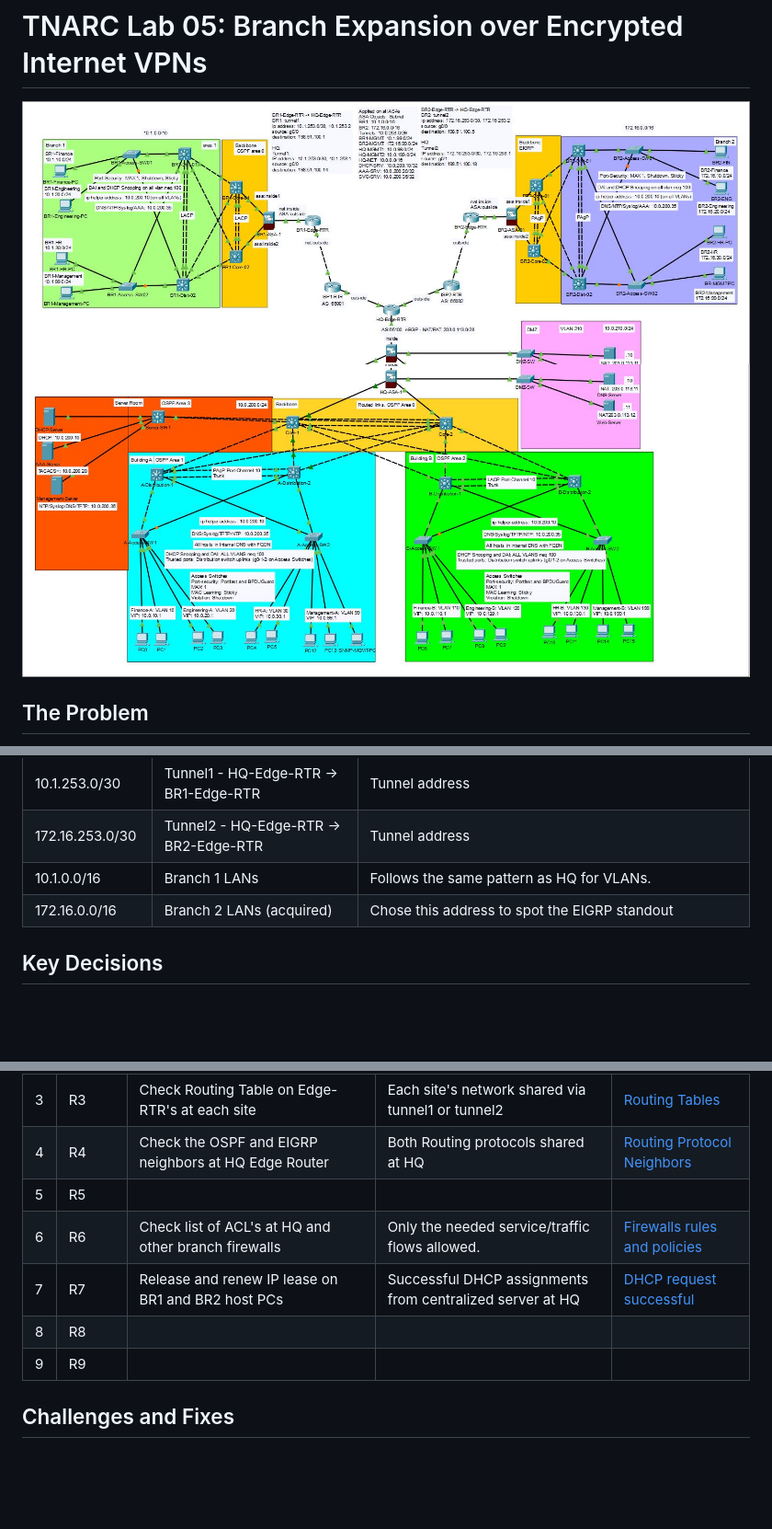
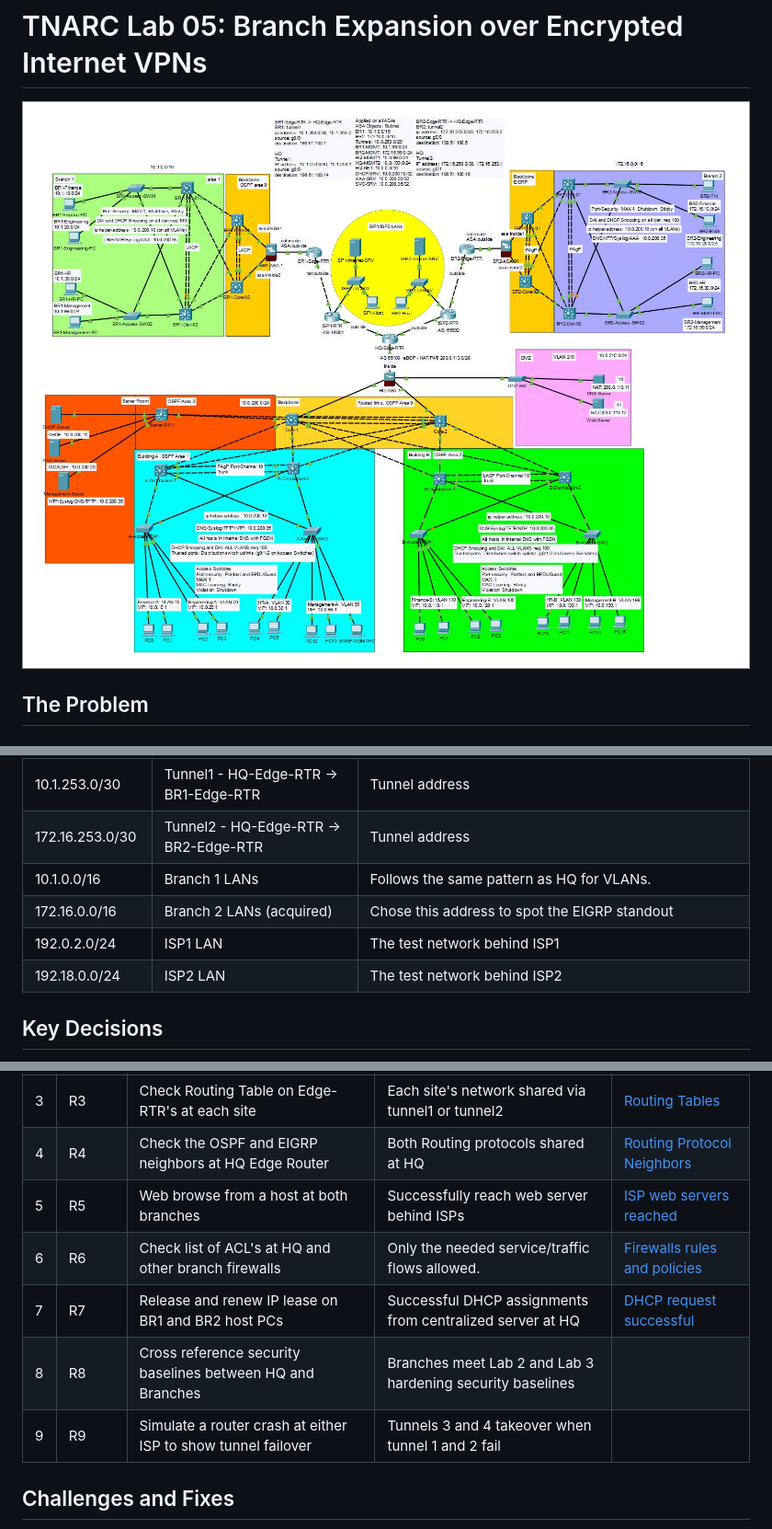
Before and after one commit to gusRod36/TNARC_Branch_Expansion_Lab05, a Markdown page: README.md, 3 parts joined by grey strips. Shown at 92% size. GitHub-like rendering; pictures changed too: images/TNARC_Branches_Topology_bottom.JPG, images/TNARC_Branches_Topology_top.JPG; blank space fills up the shorter version.

Commit message:
All requirements met, gathering evidence for R8 and R9, ISP test LANs set and reachable by hosts at both branches.

```diff
--- a/README.md
+++ b/README.md
@@ -60,6 +60,8 @@ TNARC is opening two separate branches, Branch 1 and has aquired a firm (branch
 | 172.16.253.0/30 | Tunnel2 - HQ-Edge-RTR -> BR2-Edge-RTR | Tunnel address |
 | 10.1.0.0/16 | Branch 1 LANs | Follows the same pattern as HQ for VLANs. |
 | 172.16.0.0/16 | Branch 2 LANs (acquired) | Chose this address to spot the EIGRP standout |
+| 192.0.2.0/24 | ISP1 LAN | The test network behind ISP1 |
+| 192.18.0.0/24 | ISP2 LAN | The test network behind ISP2 |
 
 
 ## Key Decisions
@@ -83,11 +85,11 @@ TNARC is opening two separate branches, Branch 1 and has aquired a firm (branch
 | 2 | R2 | Monitor packets being sent site to site and check that tunnels are active | ESP header in packets and ACTIVE status for tunnels. | [ESP + ACTIVE status](./verification/evidence.md#requirement-2-all-traffic-between-sites-is-encrypted) |
 | 3 | R3 | Check Routing Table on Edge-RTR's at each site | Each site's network shared via tunnel1 or tunnel2 | [Routing Tables](./verification/evidence.md#requirement-3-routes-are-exchanged-dynamically-over-the-tunnels) |
 | 4 | R4 | Check the OSPF and EIGRP neighbors at HQ Edge Router | Both Routing protocols shared at HQ | [Routing Protocol Neighbors](./verification/evidence.md#requirement-4-ospf-and-eigrp-share-routes-at-exactly-one-point)
-| 5 | R5 |
+| 5 | R5 | Web browse from a host at both branches | Successfully reach web server behind ISPs | [ISP web servers reached](./verification/evidence.md#requirement-5-branch-user-reach-the-internet-through-their-own-connections) |
 | 6 | R6 | Check list of ACL's at HQ and other branch firewalls | Only the needed service/traffic flows allowed. | [Firewalls rules and policies](./verification/evidence.md#requirement-6-branch-traffic-to-hq-is-inspected-by-the-asa-with-only-the-needed-flows-allowed) |
 | 7 | R7 | Release and renew IP lease on BR1 and BR2 host PCs | Successful DHCP assignments from centralized server at HQ | [DHCP request successful](./verification/evidence.md#requirement-7-branch-users-get-addresses-from-the-hq-dhcp-server) |
-| 8 | R8 |
-| 9 | R9 |
+| 8 | R8 | Cross reference security baselines between HQ and Branches | Branches meet Lab 2 and Lab 3 hardening security baselines |   |
+| 9 | R9 | Simulate a router crash at either ISP to show tunnel failover | Tunnels 3 and 4 takeover when tunnel 1 and 2 fail |   |
 
 ## Challenges and Fixes
 
```
Also changed, not shown: verification/ASA_ACLs.md (renamed from ASA_ACLs.md, +17 -9 lines), verification/evidence.md (+9 -1 lines), images/verifications/R5-BR1_host-reaches-intsrv_behind_ISP1.JPG (added), images/verifications/R5-BR2_host-reaches-intsrv_behind_ISP2.JPG (added), 1 other file.
